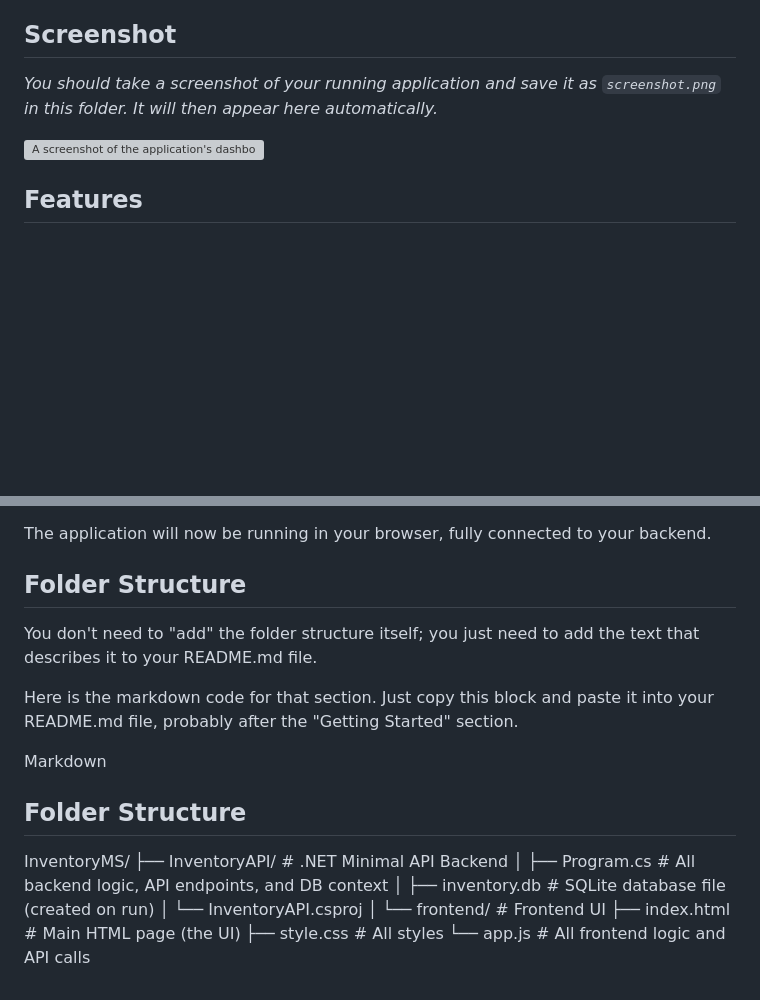
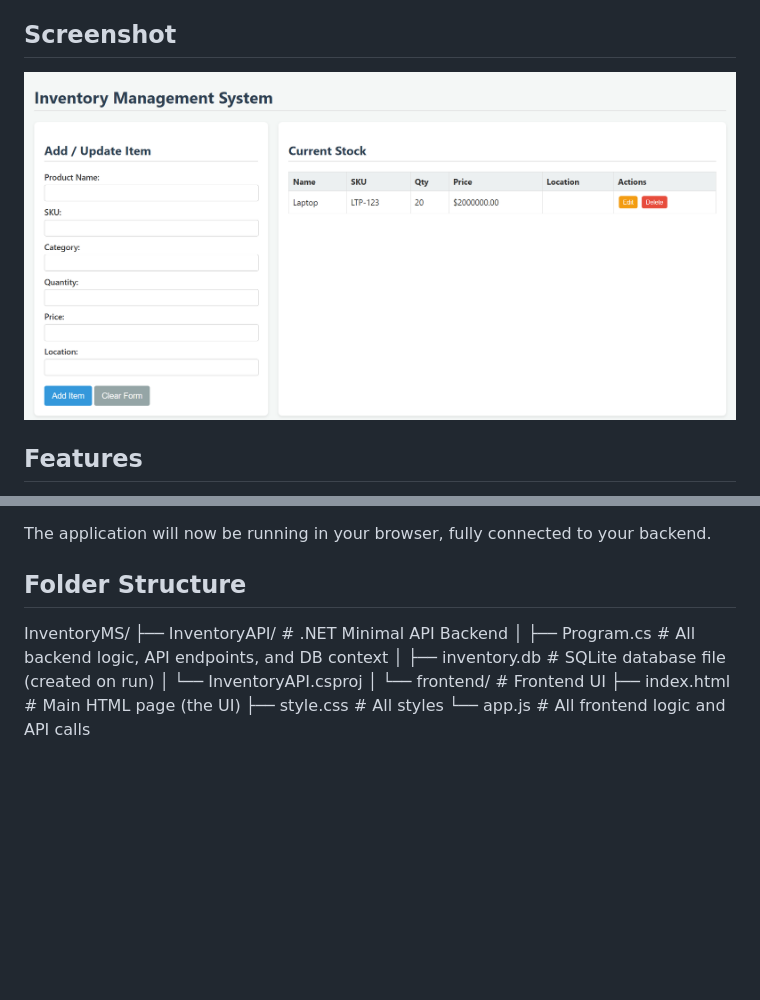
Before and after one commit to ansiameenaz/InventoryManagenetSystem, a Markdown page: README.md, 2 parts joined by grey strips. Drawn GitHub-style; pictures changed too: page.png (added); blank space fills up the shorter version; grey boxes are pictures that could not be loaded.

Commit message:
UPADTED AGAIN HAHA

```diff
--- a/README.md
+++ b/README.md
@@ -4,9 +4,9 @@ A simple yet full-featured inventory management system built with a .NET Minimal
 
 ## Screenshot
 
-*You should take a screenshot of your running application and save it as `screenshot.png` in this folder. It will then appear here automatically.*
 
-![A screenshot of the application's dashboard, showing the form and the inventory list.](./screenshot.png)
+
+![A screenshot of the application's dashboard, showing the form and the inventory list.](./page.png)
 
 ## Features
 
@@ -71,19 +71,13 @@ You must have the **.NET 6.0 SDK** (or newer) installed on your computer.
 The application will now be running in your browser, fully connected to your backend.
 
 ## Folder Structure
-You don't need to "add" the folder structure itself; you just need to add the text that describes it to your README.md file.
-
-Here is the markdown code for that section. Just copy this block and paste it into your README.md file, probably after the "Getting Started" section.
-
-Markdown
-
-## Folder Structure
 
 InventoryMS/
 ├── InventoryAPI/ # .NET Minimal API Backend
 │
 ├── Program.cs # All backend logic, API endpoints, and DB context
-│ ├── inventory.db # SQLite database file (created on run) │ └── InventoryAPI.csproj
+│ ├── inventory.db # SQLite database file (created on run)
+│ └── InventoryAPI.csproj
 │ └── frontend/ # Frontend UI
 ├── index.html # Main HTML page (the UI)
 ├── style.css # All styles
```
Also changed, not shown: 14 other files.
